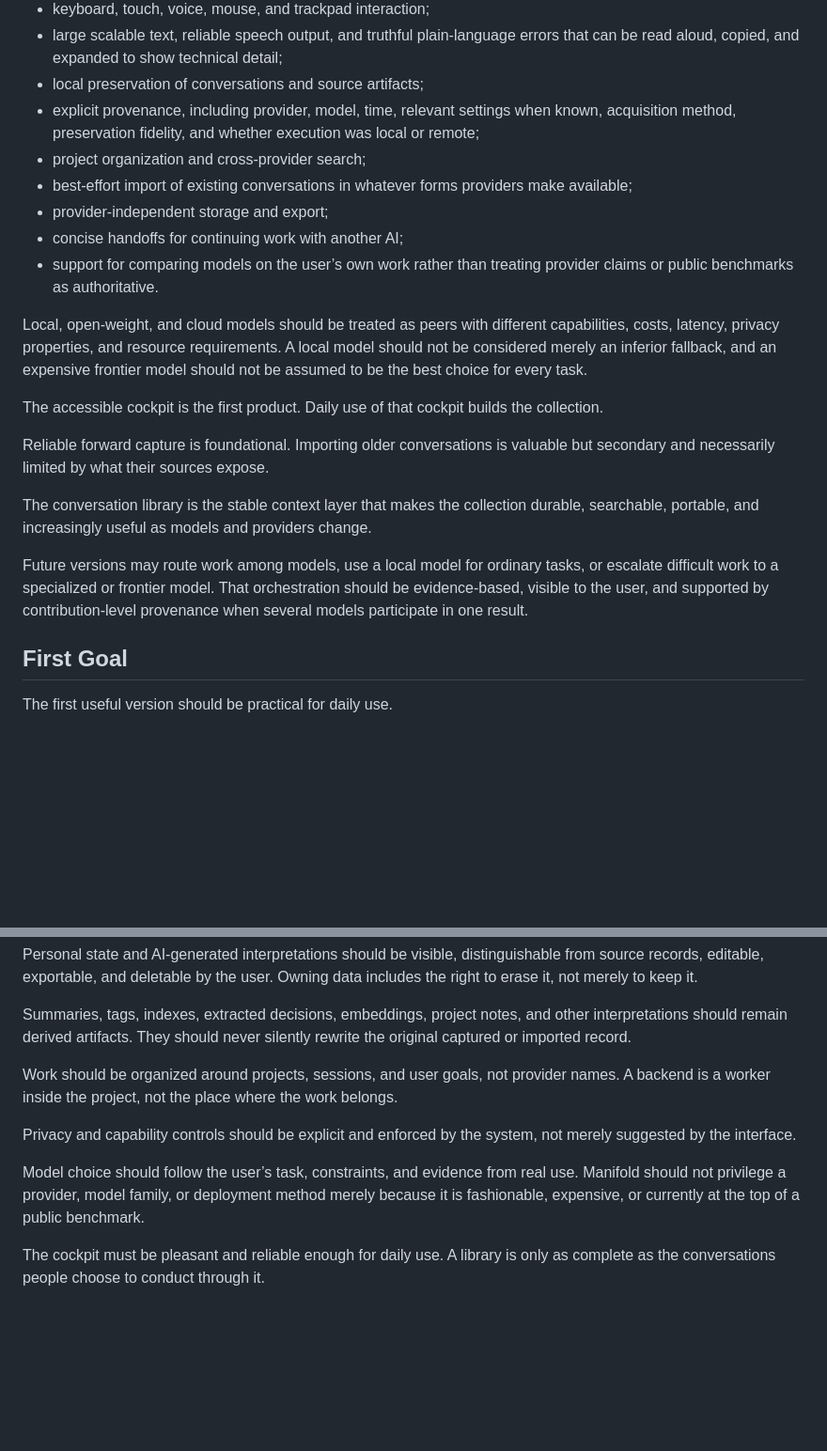
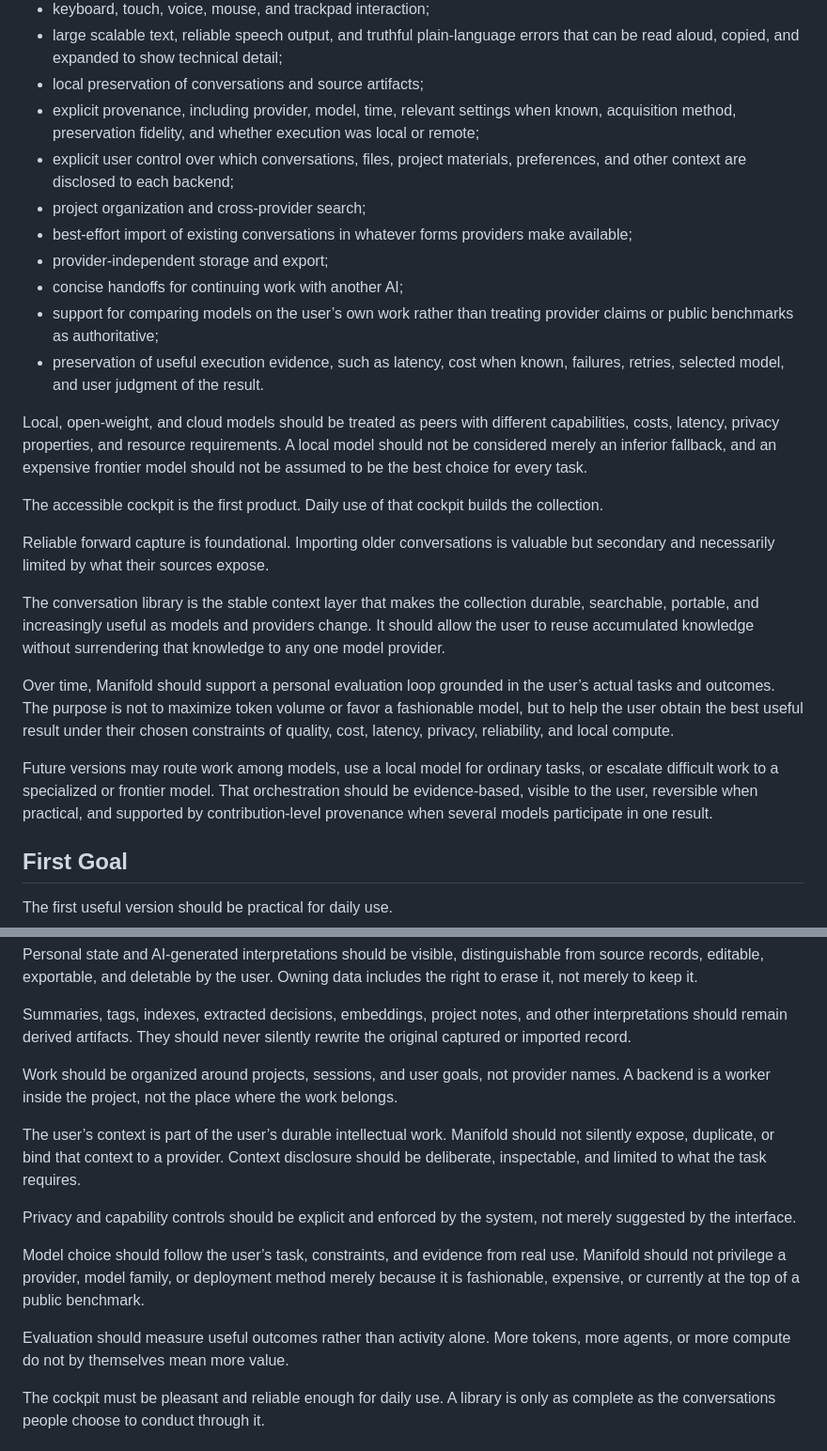
Before and after one commit to rtayek/myclaw, a Markdown page: openais-vision.md, 2 parts joined by grey strips. Shown at 94% size. Drawn GitHub-style; blank space fills up the shorter version.

Commit message:
refine Manifold vision from transcript review

```diff
--- a/openais-vision.md
+++ b/openais-vision.md
@@ -26,11 +26,13 @@ Manifold should provide:
 * large scalable text, reliable speech output, and truthful plain-language errors that can be read aloud, copied, and expanded to show technical detail;
 * local preservation of conversations and source artifacts;
 * explicit provenance, including provider, model, time, relevant settings when known, acquisition method, preservation fidelity, and whether execution was local or remote;
+* explicit user control over which conversations, files, project materials, preferences, and other context are disclosed to each backend;
 * project organization and cross-provider search;
 * best-effort import of existing conversations in whatever forms providers make available;
 * provider-independent storage and export;
 * concise handoffs for continuing work with another AI;
-* support for comparing models on the user’s own work rather than treating provider claims or public benchmarks as authoritative.
+* support for comparing models on the user’s own work rather than treating provider claims or public benchmarks as authoritative;
+* preservation of useful execution evidence, such as latency, cost when known, failures, retries, selected model, and user judgment of the result.
 
 Local, open-weight, and cloud models should be treated as peers with different capabilities, costs, latency, privacy properties, and resource requirements. A local model should not be considered merely an inferior fallback, and an expensive frontier model should not be assumed to be the best choice for every task.
 
@@ -38,9 +40,11 @@ The accessible cockpit is the first product. Daily use of that cockpit builds th
 
 Reliable forward capture is foundational. Importing older conversations is valuable but secondary and necessarily limited by what their sources expose.
 
-The conversation library is the stable context layer that makes the collection durable, searchable, portable, and increasingly useful as models and providers change.
+The conversation library is the stable context layer that makes the collection durable, searchable, portable, and increasingly useful as models and providers change. It should allow the user to reuse accumulated knowledge without surrendering that knowledge to any one model provider.
 
-Future versions may route work among models, use a local model for ordinary tasks, or escalate difficult work to a specialized or frontier model. That orchestration should be evidence-based, visible to the user, and supported by contribution-level provenance when several models participate in one result.
+Over time, Manifold should support a personal evaluation loop grounded in the user’s actual tasks and outcomes. The purpose is not to maximize token volume or favor a fashionable model, but to help the user obtain the best useful result under their chosen constraints of quality, cost, latency, privacy, reliability, and local compute.
+
+Future versions may route work among models, use a local model for ordinary tasks, or escalate difficult work to a specialized or frontier model. That orchestration should be evidence-based, visible to the user, reversible when practical, and supported by contribution-level provenance when several models participate in one result.
 
 ## First Goal
 
@@ -70,9 +74,13 @@ Summaries, tags, indexes, extracted decisions, embeddings, project notes, and ot
 
 Work should be organized around projects, sessions, and user goals, not provider names. A backend is a worker inside the project, not the place where the work belongs.
 
+The user’s context is part of the user’s durable intellectual work. Manifold should not silently expose, duplicate, or bind that context to a provider. Context disclosure should be deliberate, inspectable, and limited to what the task requires.
+
 Privacy and capability controls should be explicit and enforced by the system, not merely suggested by the interface.
 
 Model choice should follow the user’s task, constraints, and evidence from real use. Manifold should not privilege a provider, model family, or deployment method merely because it is fashionable, expensive, or currently at the top of a public benchmark.
+
+Evaluation should measure useful outcomes rather than activity alone. More tokens, more agents, or more compute do not by themselves mean more value.
 
 The cockpit must be pleasant and reliable enough for daily use. A library is only as complete as the conversations people choose to conduct through it.
 
```
